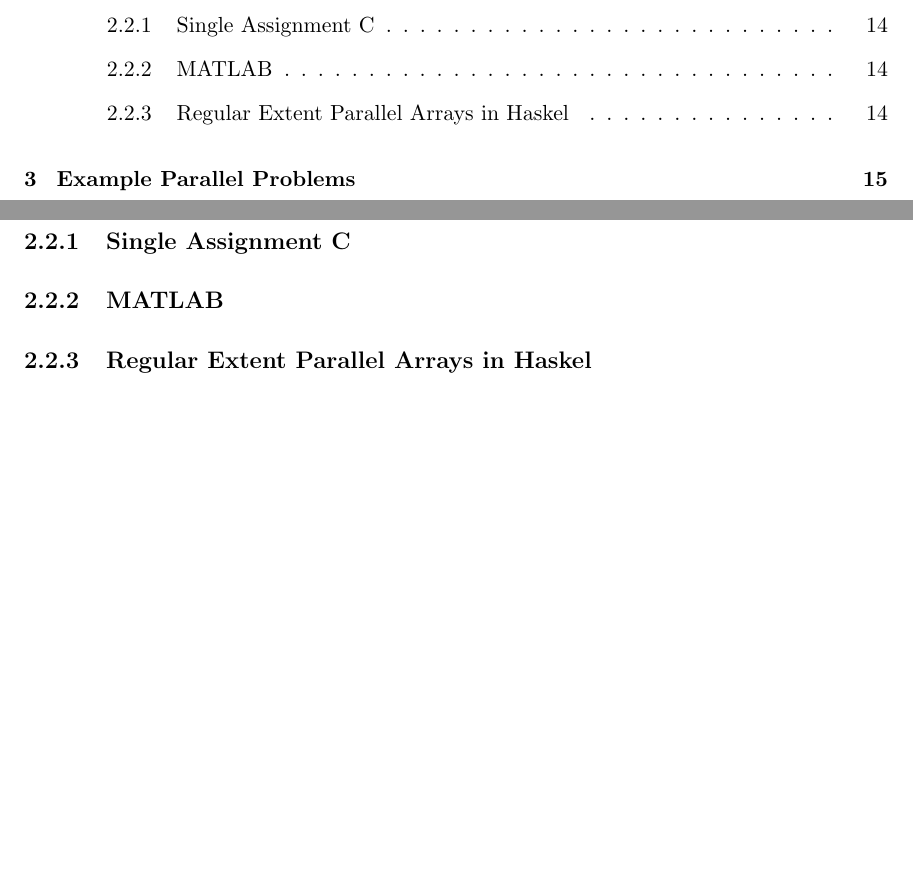
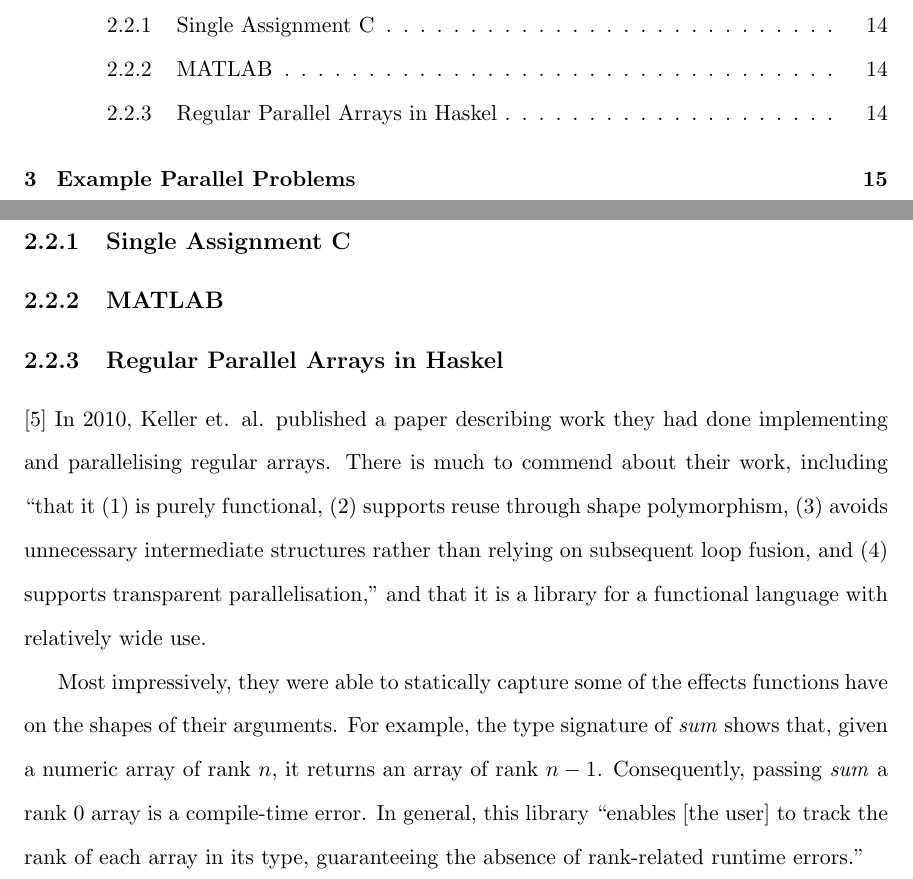
Before and after one commit to serendependy/parallel-j, a LaTeX thesis (thesisPaper/main.tex, which reads thesisPaper/background.tex): two parts of pages 6 and 23 of 29, joined at a grey line, cut so that both start at the same text, the shorter picture padded with empty space. Compiled offline with pdfLaTeX.

Commit message:
Began section on REPA

```diff
--- a/thesisPaper/background.tex
+++ b/thesisPaper/background.tex
@@ -154,4 +154,18 @@ provided this problem can be expressed naturally in terms of function rank.
 
 \subsection{MATLAB}
 
-\subsection{Regular Extent Parallel Arrays in Haskel}
+\subsection{Regular Parallel Arrays in Haskel}\cite{dph}
+In 2010, Keller et. al. published a paper
+describing work they had done implementing and parallelising regular arrays.
+There is much to commend about their work, including ``that it (1) is purely
+functional, (2) supports reuse through shape polymorphism, (3)
+avoids unnecessary intermediate structures rather than relying on
+subsequent loop fusion, and (4) supports transparent parallelisation,''
+and that it is a library for a functional language with relatively wide use.
+
+Most impressively, they were able to statically capture some of the effects functions have on the shapes of their arguments.
+For example, the type signature of \textit{sum} shows that, given a numeric array of rank $n$,
+it returns an array of rank $n-1$.
+Consequently, passing \textit{sum} a rank 0 array is a compile-time error.
+In general, this library ``enables [the user] to track the rank of each array in its type,
+guaranteeing the absence of rank-related runtime errors.''
```
